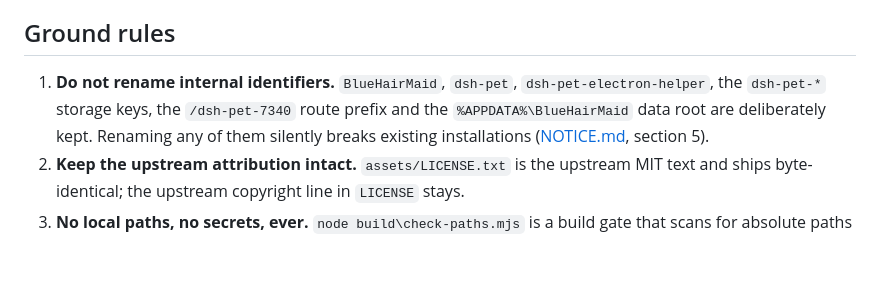
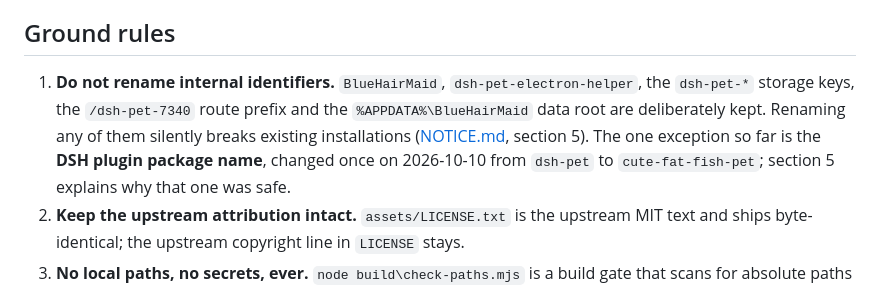
Before and after one commit to 12we21/cute-fat-fish-pet, a Markdown page: CONTRIBUTING.md, the part around the change. GitHub-like rendering; blank space fills up the shorter version.

Commit message:
docs: correct the seven current-state docs after the dsh-pet -> cute-fat-fish-pet rename

```diff
--- a/CONTRIBUTING.md
+++ b/CONTRIBUTING.md
@@ -4,7 +4,7 @@ Thanks for wanting to help. This is a hobby project maintained by one person, so
 
 ## Ground rules
 
-1. **Do not rename internal identifiers.** `BlueHairMaid`, `dsh-pet`, `dsh-pet-electron-helper`, the `dsh-pet-*` storage keys, the `/dsh-pet-7340` route prefix and the `%APPDATA%\BlueHairMaid` data root are deliberately kept. Renaming any of them silently breaks existing installations ([NOTICE.md](NOTICE.md), section 5).
+1. **Do not rename internal identifiers.** `BlueHairMaid`, `dsh-pet-electron-helper`, the `dsh-pet-*` storage keys, the `/dsh-pet-7340` route prefix and the `%APPDATA%\BlueHairMaid` data root are deliberately kept. Renaming any of them silently breaks existing installations ([NOTICE.md](NOTICE.md), section 5). The one exception so far is the **DSH plugin package name**, changed once on 2026-10-10 from `dsh-pet` to `cute-fat-fish-pet`; section 5 explains why that one was safe.
 2. **Keep the upstream attribution intact.** `assets/LICENSE.txt` is the upstream MIT text and ships byte-identical; the upstream copyright line in `LICENSE` stays.
 3. **No local paths, no secrets, ever.** `node build\check-paths.mjs` is a build gate that scans for absolute paths and private directories, and the build refuses to run when it fails. Bug reports and PRs must not contain API keys, tokens, or absolute paths from your machine.
 4. **Package-visible files need a rebuild.** `src/`, `launcher/`, `standalone/`, `defaults/`, `assets/`, and `verify.mjs` **are** the shipped package: changing any of them changes the released artifacts, so a change there must be followed by a rebuild and a re-verification (below).
```
